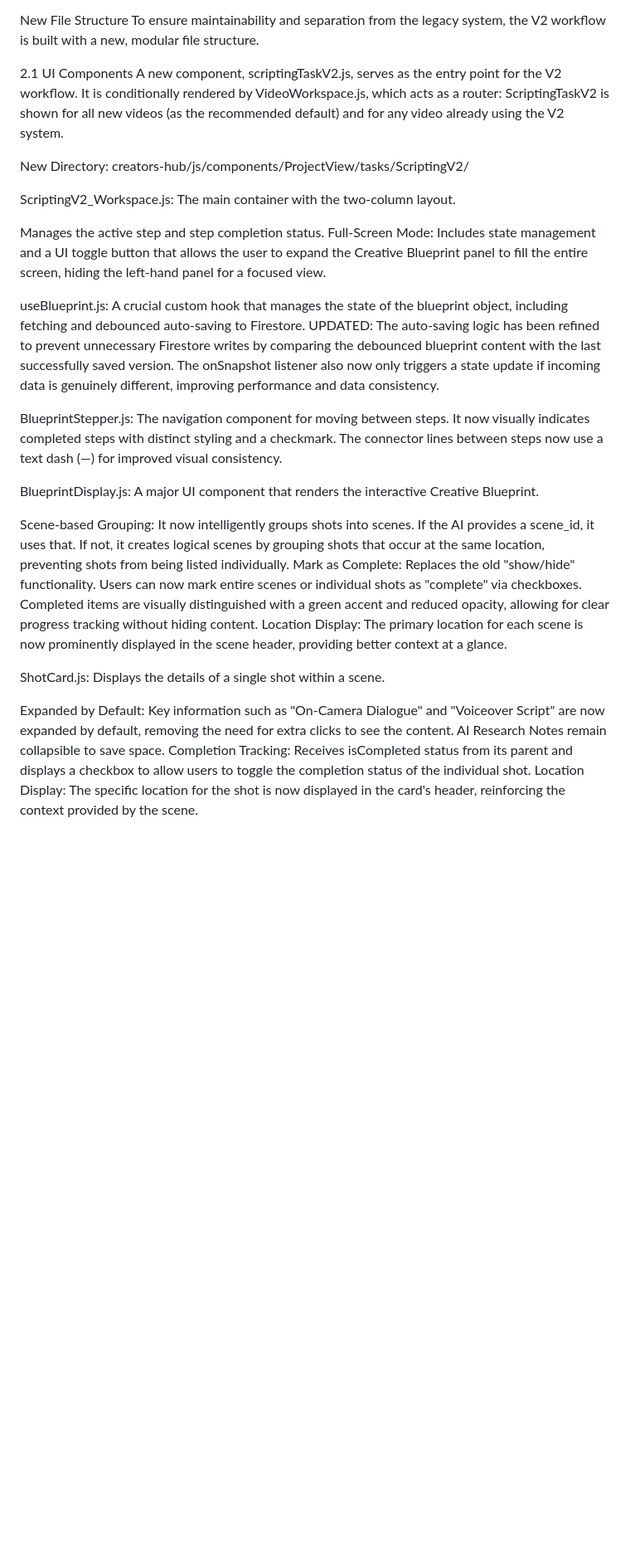
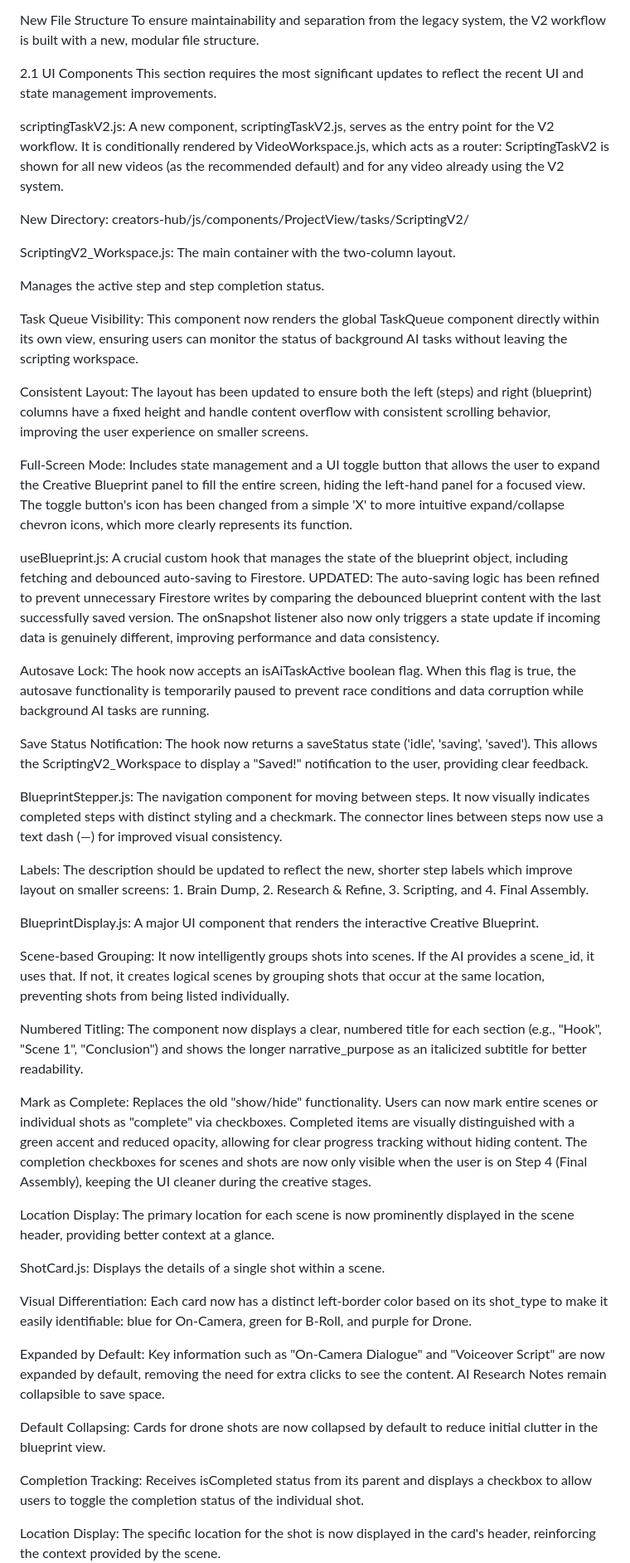
Before and after one commit to ronniem339/aotprojectmanager, a Markdown page: creators-hub/scriptingv2.md, the part around the change printed below. Shown: that part at 83% size. GitHub-like rendering; blank space fills up the shorter version.

```diff
--- a/creators-hub/scriptingv2.md
+++ b/creators-hub/scriptingv2.md
@@ -17,28 +17,51 @@ New File Structure
 To ensure maintainability and separation from the legacy system, the V2 workflow is built with a new, modular file structure.
 
 2.1 UI Components
-A new component, scriptingTaskV2.js, serves as the entry point for the V2 workflow. It is conditionally rendered by VideoWorkspace.js, which acts as a router: ScriptingTaskV2 is shown for all new videos (as the recommended default) and for any video already using the V2 system.
+This section requires the most significant updates to reflect the recent UI and state management improvements.
+
+scriptingTaskV2.js: A new component, scriptingTaskV2.js, serves as the entry point for the V2 workflow. It is conditionally rendered by VideoWorkspace.js, which acts as a router: ScriptingTaskV2 is shown for all new videos (as the recommended default) and for any video already using the V2 system.
 
 New Directory: creators-hub/js/components/ProjectView/tasks/ScriptingV2/
 
 ScriptingV2_Workspace.js: The main container with the two-column layout.
 
 Manages the active step and step completion status.
-Full-Screen Mode: Includes state management and a UI toggle button that allows the user to expand the Creative Blueprint panel to fill the entire screen, hiding the left-hand panel for a focused view.
+
+Task Queue Visibility: This component now renders the global TaskQueue component directly within its own view, ensuring users can monitor the status of background AI tasks without leaving the scripting workspace.
+
+Consistent Layout: The layout has been updated to ensure both the left (steps) and right (blueprint) columns have a fixed height and handle content overflow with consistent scrolling behavior, improving the user experience on smaller screens.
+
+Full-Screen Mode: Includes state management and a UI toggle button that allows the user to expand the Creative Blueprint panel to fill the entire screen, hiding the left-hand panel for a focused view. The toggle button's icon has been changed from a simple 'X' to more intuitive expand/collapse chevron icons, which more clearly represents its function.
 
 useBlueprint.js: A crucial custom hook that manages the state of the blueprint object, including fetching and debounced auto-saving to Firestore. UPDATED: The auto-saving logic has been refined to prevent unnecessary Firestore writes by comparing the debounced blueprint content with the last successfully saved version. The onSnapshot listener also now only triggers a state update if incoming data is genuinely different, improving performance and data consistency.
 
+Autosave Lock: The hook now accepts an isAiTaskActive boolean flag. When this flag is true, the autosave functionality is temporarily paused to prevent race conditions and data corruption while background AI tasks are running.
+
+Save Status Notification: The hook now returns a saveStatus state ('idle', 'saving', 'saved'). This allows the ScriptingV2_Workspace to display a "Saved!" notification to the user, providing clear feedback.
+
 BlueprintStepper.js: The navigation component for moving between steps. It now visually indicates completed steps with distinct styling and a checkmark. The connector lines between steps now use a text dash (—) for improved visual consistency.
+
+Labels: The description should be updated to reflect the new, shorter step labels which improve layout on smaller screens: 1. Brain Dump, 2. Research & Refine, 3. Scripting, and 4. Final Assembly.
 
 BlueprintDisplay.js: A major UI component that renders the interactive Creative Blueprint.
 
 Scene-based Grouping: It now intelligently groups shots into scenes. If the AI provides a scene_id, it uses that. If not, it creates logical scenes by grouping shots that occur at the same location, preventing shots from being listed individually.
-Mark as Complete: Replaces the old "show/hide" functionality. Users can now mark entire scenes or individual shots as "complete" via checkboxes. Completed items are visually distinguished with a green accent and reduced opacity, allowing for clear progress tracking without hiding content.
+
+Numbered Titling: The component now displays a clear, numbered title for each section (e.g., "Hook", "Scene 1", "Conclusion") and shows the longer narrative_purpose as an italicized subtitle for better readability.
+
+Mark as Complete: Replaces the old "show/hide" functionality. Users can now mark entire scenes or individual shots as "complete" via checkboxes. Completed items are visually distinguished with a green accent and reduced opacity, allowing for clear progress tracking without hiding content. The completion checkboxes for scenes and shots are now only visible when the user is on Step 4 (Final Assembly), keeping the UI cleaner during the creative stages.
+
 Location Display: The primary location for each scene is now prominently displayed in the scene header, providing better context at a glance.
 
 ShotCard.js: Displays the details of a single shot within a scene.
 
+Visual Differentiation: Each card now has a distinct left-border color based on its shot_type to make it easily identifiable: blue for On-Camera, green for B-Roll, and purple for Drone.
+
 Expanded by Default: Key information such as "On-Camera Dialogue" and "Voiceover Script" are now expanded by default, removing the need for extra clicks to see the content. AI Research Notes remain collapsible to save space.
+
+Default Collapsing: Cards for drone shots are now collapsed by default to reduce initial clutter in the blueprint view.
+
 Completion Tracking: Receives isCompleted status from its parent and displays a checkbox to allow users to toggle the completion status of the individual shot.
+
 Location Display: The specific location for the shot is now displayed in the card's header, reinforcing the context provided by the scene.
 
```
Also changed, not shown: other parts of creators-hub/scriptingv2.md (+20 -2 lines).
